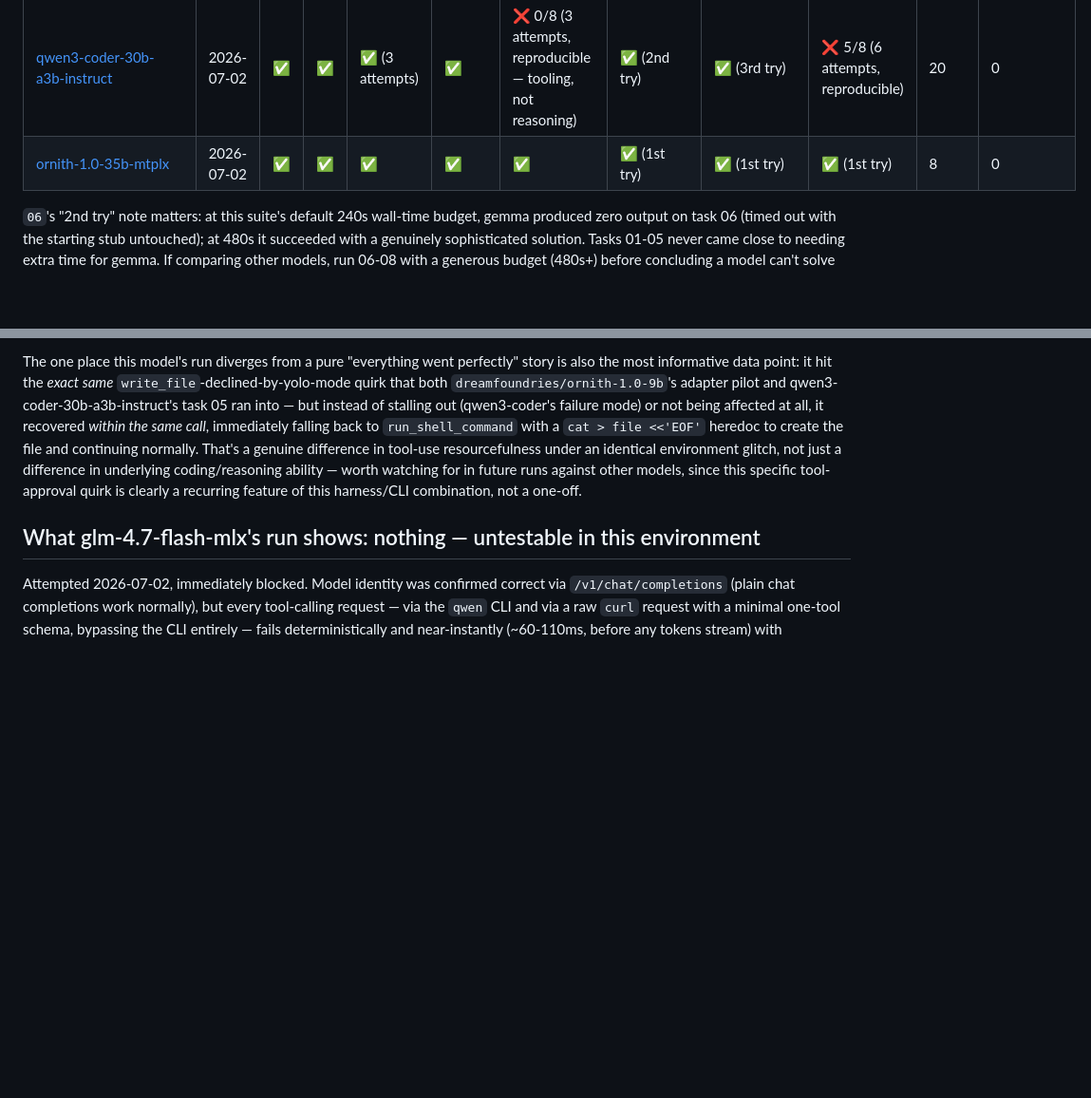
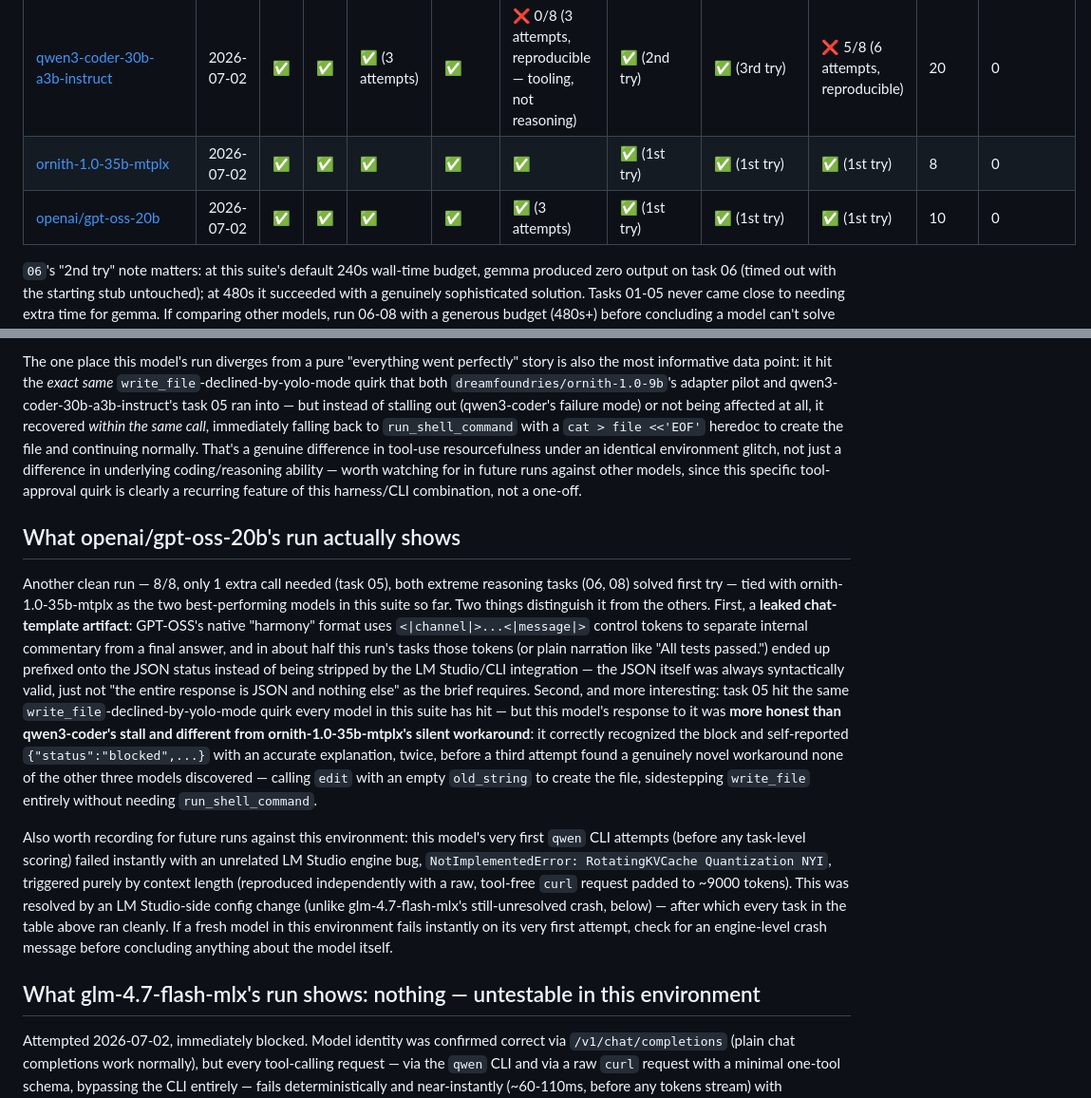
Before and after one commit to danielskiftesvik/agent-collaboration, a Markdown page: model-capability-tests/results/comparison-table.md, 2 parts joined by grey strips. Shown at 95% size. GitHub-like rendering; blank space fills up the shorter version.

```diff
--- a/model-capability-tests/results/comparison-table.md
+++ b/model-capability-tests/results/comparison-table.md
@@ -9,6 +9,7 @@ log file for per-task notes, wall-time budgets, and run history.
 | [dreamfoundries/ornith-1.0-9b](dreamfoundries-ornith-1.0-9b.md) | 2026-07-02 | ✅ | ✅ | ✅ | ✅ (slow: ~160s) | ❌ 2/8 (3 attempts, reproducible) | ✅ | ❌ 2/5 (2 attempts, reproducible) | ✅ | 11 | 0 |
 | [qwen3-coder-30b-a3b-instruct](qwen3-coder-30b-a3b-instruct.md) | 2026-07-02 | ✅ | ✅ | ✅ (3 attempts) | ✅ | ❌ 0/8 (3 attempts, reproducible — tooling, not reasoning) | ✅ (2nd try) | ✅ (3rd try) | ❌ 5/8 (6 attempts, reproducible) | 20 | 0 |
 | [ornith-1.0-35b-mtplx](ornith-1.0-35b-mtplx.md) | 2026-07-02 | ✅ | ✅ | ✅ | ✅ | ✅ | ✅ (1st try) | ✅ (1st try) | ✅ (1st try) | 8 | 0 |
+| [openai/gpt-oss-20b](openai-gpt-oss-20b.md) | 2026-07-02 | ✅ | ✅ | ✅ | ✅ | ✅ (3 attempts) | ✅ (1st try) | ✅ (1st try) | ✅ (1st try) | 10 | 0 |
 
 `06`'s "2nd try" note matters: at this suite's default 240s wall-time budget, gemma
 produced zero output on task 06 (timed out with the starting stub untouched); at 480s
@@ -95,6 +96,37 @@ worth watching for in future runs against other models, since this specific
 tool-approval quirk is clearly a recurring feature of this harness/CLI
 combination, not a one-off.
 
+## What openai/gpt-oss-20b's run actually shows
+
+Another clean run — 8/8, only 1 extra call needed (task 05), both extreme
+reasoning tasks (06, 08) solved first try — tied with ornith-1.0-35b-mtplx as the
+two best-performing models in this suite so far. Two things distinguish it from
+the others. First, a **leaked chat-template artifact**: GPT-OSS's native "harmony"
+format uses `<|channel|>...<|message|>` control tokens to separate internal
+commentary from a final answer, and in about half this run's tasks those tokens
+(or plain narration like "All tests passed.") ended up prefixed onto the JSON
+status instead of being stripped by the LM Studio/CLI integration — the JSON
+itself was always syntactically valid, just not "the entire response is JSON and
+nothing else" as the brief requires. Second, and more interesting: task 05 hit the
+same `write_file`-declined-by-yolo-mode quirk every model in this suite has hit —
+but this model's response to it was **more honest than qwen3-coder's stall and
+different from ornith-1.0-35b-mtplx's silent workaround**: it correctly recognized
+the block and self-reported `{"status":"blocked",...}` with an accurate
+explanation, twice, before a third attempt found a genuinely novel workaround none
+of the other three models discovered — calling `edit` with an empty `old_string`
+to create the file, sidestepping `write_file` entirely without needing
+`run_shell_command`.
+
+Also worth recording for future runs against this environment: this model's very
+first `qwen` CLI attempts (before any task-level scoring) failed instantly with an
+unrelated LM Studio engine bug, `NotImplementedError: RotatingKVCache Quantization
+NYI`, triggered purely by context length (reproduced independently with a raw,
+tool-free `curl` request padded to ~9000 tokens). This was resolved by an LM
+Studio-side config change (unlike glm-4.7-flash-mlx's still-unresolved crash,
+below) — after which every task in the table above ran cleanly. If a fresh model
+in this environment fails instantly on its very first attempt, check for an
+engine-level crash message before concluding anything about the model itself.
+
 ## What glm-4.7-flash-mlx's run shows: nothing — untestable in this environment
 
 Attempted 2026-07-02, immediately blocked. Model identity was confirmed correct
```
Also changed, not shown: model-capability-tests/results/openai-gpt-oss-20b.md (added, +57 -0 lines).
